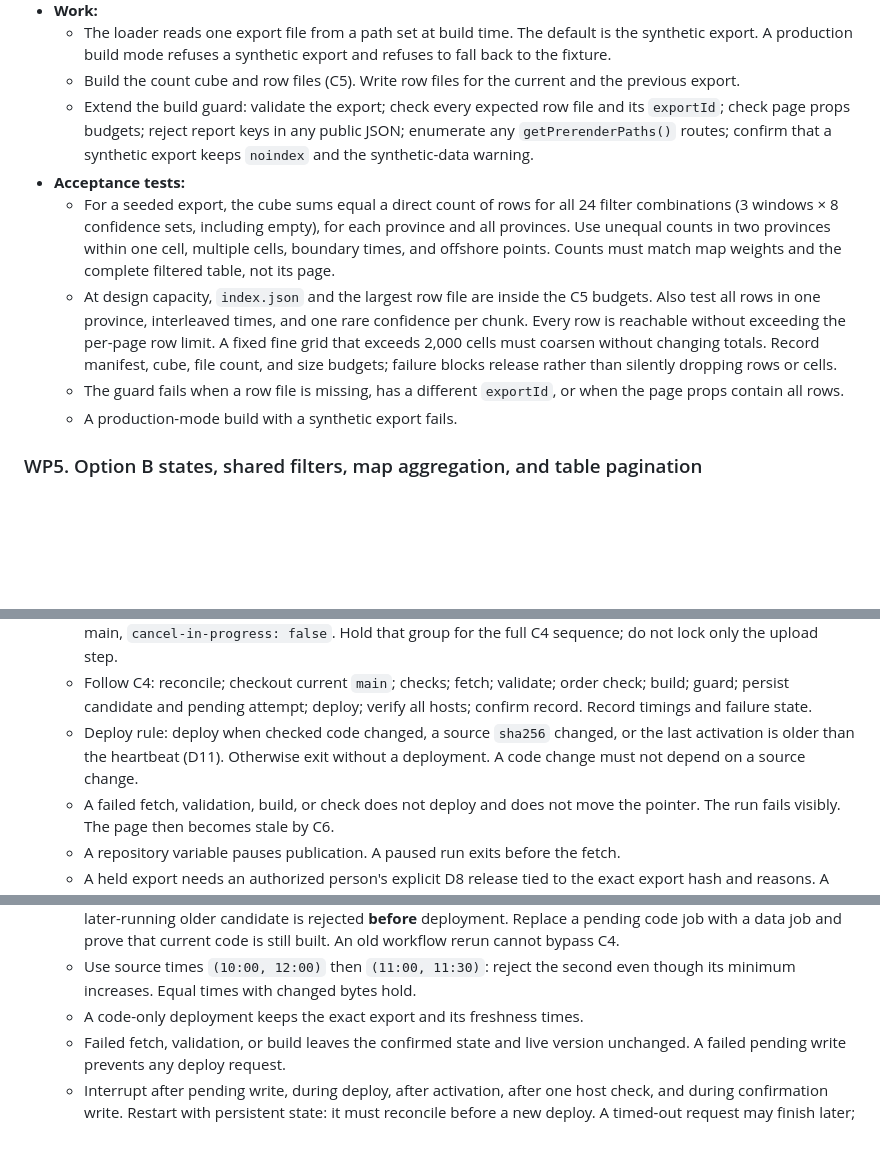
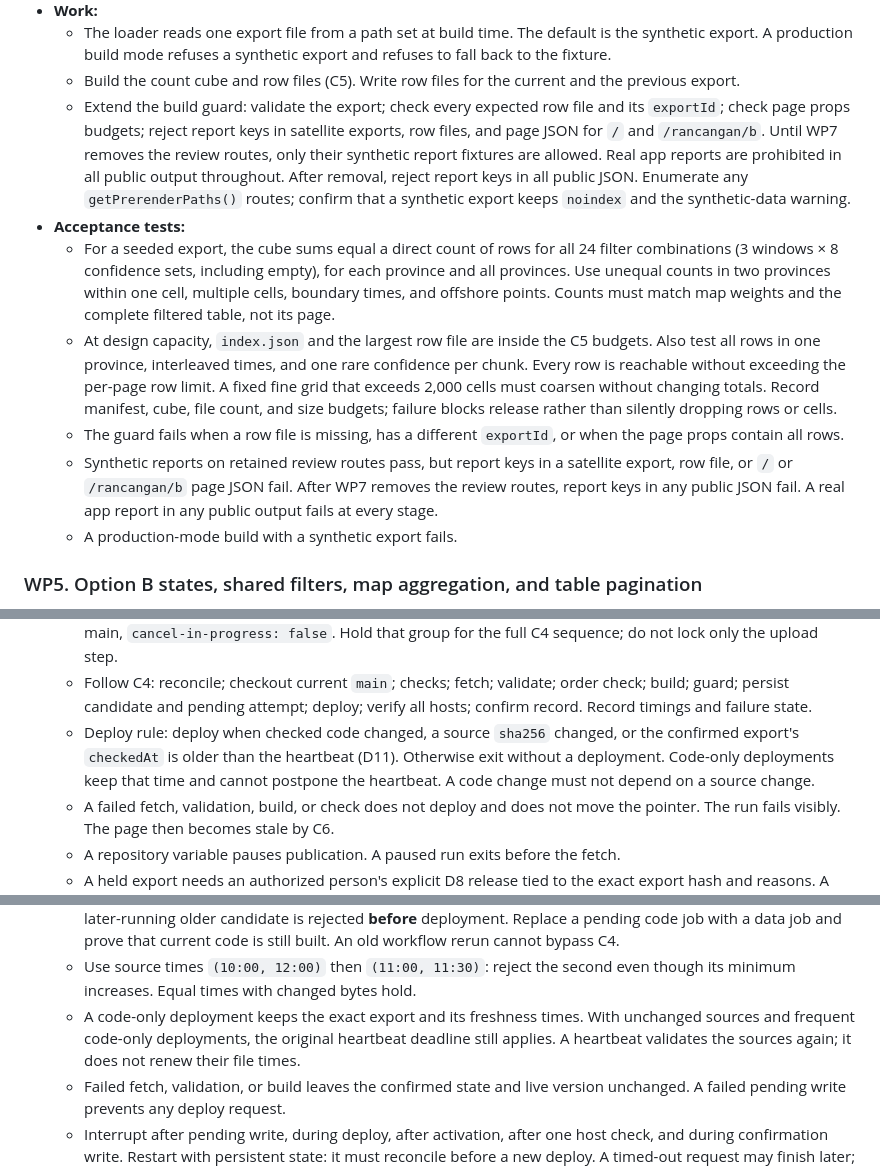
Before and after one commit to kawaltech/kawal.id, a Markdown page: docs/plans/reliable-satellite-release.md, 3 parts joined by grey strips. GitHub-like rendering; blank space fills up the shorter version.

Commit message:
Clarify proposed export guards and heartbeat clock

```diff
--- a/docs/plans/reliable-satellite-release.md
+++ b/docs/plans/reliable-satellite-release.md
@@ -581,9 +581,13 @@ no credentials. Remote release checks need the separate approvals below.
   - Build the count cube and row files (C5). Write row files for the current
     and the previous export.
   - Extend the build guard: validate the export; check every expected row file
-    and its `exportId`; check page props budgets; reject report keys in any
-    public JSON; enumerate any `getPrerenderPaths()` routes; confirm that a
-    synthetic export keeps `noindex` and the synthetic-data warning.
+    and its `exportId`; check page props budgets; reject report keys in satellite
+    exports, row files, and page JSON for `/` and `/rancangan/b`. Until WP7 removes
+    the review routes, only their synthetic report fixtures are allowed. Real
+    app reports are prohibited in all public output throughout. After removal,
+    reject report keys in all public JSON. Enumerate any `getPrerenderPaths()`
+    routes; confirm that a synthetic export keeps `noindex` and the
+    synthetic-data warning.
 - **Acceptance tests:**
   - For a seeded export, the cube sums equal a direct count of rows for all
     24 filter combinations (3 windows × 8 confidence sets, including empty),
@@ -598,6 +602,10 @@ no credentials. Remote release checks need the separate approvals below.
     failure blocks release rather than silently dropping rows or cells.
   - The guard fails when a row file is missing, has a different `exportId`, or
     when the page props contain all rows.
+  - Synthetic reports on retained review routes pass, but report keys in a
+    satellite export, row file, or `/` or `/rancangan/b` page JSON fail. After
+    WP7 removes the review routes, report keys in any public JSON fail. A real
+    app report in any public output fails at every stage.
   - A production-mode build with a synthetic export fails.
 
 ### WP5. Option B states, shared filters, map aggregation, and table pagination
@@ -655,8 +663,10 @@ no credentials. Remote release checks need the separate approvals below.
     order check; build; guard; persist candidate and pending attempt; deploy;
     verify all hosts; confirm record. Record timings and failure state.
   - Deploy rule: deploy when checked code changed, a source `sha256` changed,
-    or the last activation is older than the heartbeat (D11). Otherwise exit
-    without a deployment. A code change must not depend on a source change.
+    or the confirmed export's `checkedAt` is older than the heartbeat (D11).
+    Otherwise exit without a deployment. Code-only deployments keep that time
+    and cannot postpone the heartbeat. A code change must not depend on a
+    source change.
   - A failed fetch, validation, build, or check does not deploy and does not
     move the pointer. The run fails visibly. The page then becomes stale by C6.
   - A repository variable pauses publication. A paused run exits before the
@@ -692,6 +702,9 @@ no credentials. Remote release checks need the separate approvals below.
   - Use source times `(10:00, 12:00)` then `(11:00, 11:30)`: reject the second
     even though its minimum increases. Equal times with changed bytes hold.
   - A code-only deployment keeps the exact export and its freshness times.
+    With unchanged sources and frequent code-only deployments, the original
+    heartbeat deadline still applies. A heartbeat validates the sources again;
+    it does not renew their file times.
   - Failed fetch, validation, or build leaves the confirmed state and live
     version unchanged. A failed pending write prevents any deploy request.
   - Interrupt after pending write, during deploy, after activation, after one
```
